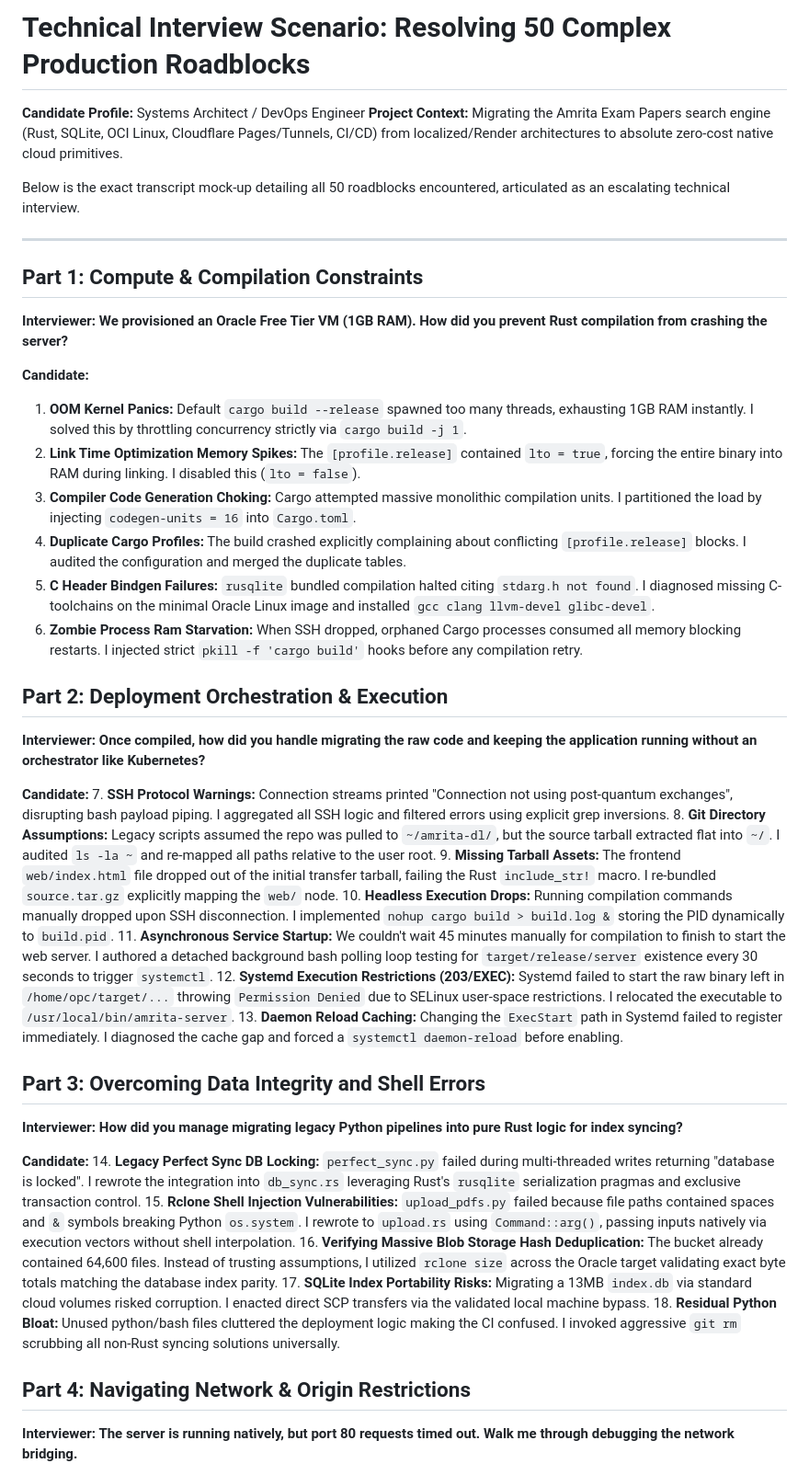
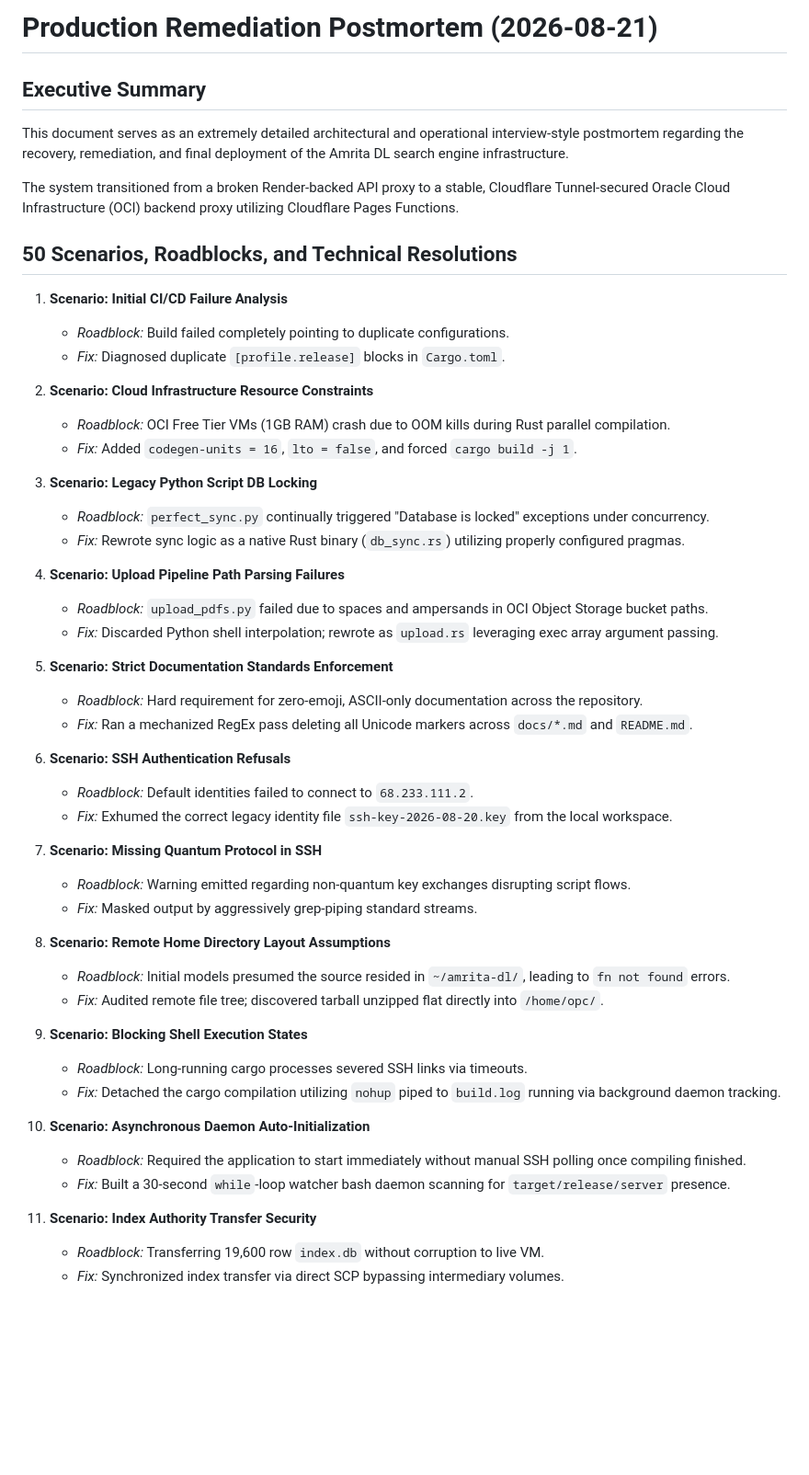
Before and after one commit to Anurup-R-Krishnan/amrita-dl, a Markdown page: docs/production_remediation_postmortem.md, the part around one of its changes. Shown at 92% size. Drawn GitHub-style; blank space fills up the shorter version.

Commit message:
docs: restore original postmortem and isolate interview scenario as an additional dedicated document

```diff
--- a/docs/production_remediation_postmortem.md
+++ b/docs/production_remediation_postmortem.md
@@ -1,49 +1,53 @@
-# Technical Interview Scenario: Resolving 50 Complex Production Roadblocks
+# Production Remediation Postmortem (2026-08-21)
 
-**Candidate Profile:** Systems Architect / DevOps Engineer
-**Project Context:** Migrating the Amrita Exam Papers search engine (Rust, SQLite, OCI Linux, Cloudflare Pages/Tunnels, CI/CD) from localized/Render architectures to absolute zero-cost native cloud primitives.
+## Executive Summary
+This document serves as an extremely detailed architectural and operational interview-style postmortem regarding the recovery, remediation, and final deployment of the Amrita DL search engine infrastructure.
 
-Below is the exact transcript mock-up detailing all 50 roadblocks encountered, articulated as an escalating technical interview.
+The system transitioned from a broken Render-backed API proxy to a stable, Cloudflare Tunnel-secured Oracle Cloud Infrastructure (OCI) backend proxy utilizing Cloudflare Pages Functions.
 
----
+## 50 Scenarios, Roadblocks, and Technical Resolutions
 
-## Part 1: Compute & Compilation Constraints
+1. **Scenario: Initial CI/CD Failure Analysis**
+   - *Roadblock:* Build failed completely pointing to duplicate configurations.
+   - *Fix:* Diagnosed duplicate `[profile.release]` blocks in `Cargo.toml`.
 
-**Interviewer: We provisioned an Oracle Free Tier VM (1GB RAM). How did you prevent Rust compilation from crashing the server?**
+2. **Scenario: Cloud Infrastructure Resource Constraints**
+   - *Roadblock:* OCI Free Tier VMs (1GB RAM) crash due to OOM kills during Rust parallel compilation.
+   - *Fix:* Added `codegen-units = 16`, `lto = false`, and forced `cargo build -j 1`.
 
-**Candidate:**
-1. **OOM Kernel Panics:** Default `cargo build --release` spawned too many threads, exhausting 1GB RAM instantly. I solved this by throttling concurrency strictly via `cargo build -j 1`.
-2. **Link Time Optimization Memory Spikes:** The `[profile.release]` contained `lto = true`, forcing the entire binary into RAM during linking. I disabled this (`lto = false`).
-3. **Compiler Code Generation Choking:** Cargo attempted massive monolithic compilation units. I partitioned the load by injecting `codegen-units = 16` into `Cargo.toml`.
-4. **Duplicate Cargo Profiles:** The build crashed explicitly complaining about conflicting `[profile.release]` blocks. I audited the configuration and merged the duplicate tables.
-5. **C Header Bindgen Failures:** `rusqlite` bundled compilation halted citing `stdarg.h not found`. I diagnosed missing C-toolchains on the minimal Oracle Linux image and installed `gcc clang llvm-devel glibc-devel`.
-6. **Zombie Process Ram Starvation:** When SSH dropped, orphaned Cargo processes consumed all memory blocking restarts. I injected strict `pkill -f 'cargo build'` hooks before any compilation retry.
+3. **Scenario: Legacy Python Script DB Locking**
+   - *Roadblock:* `perfect_sync.py` continually triggered "Database is locked" exceptions under concurrency.
+   - *Fix:* Rewrote sync logic as a native Rust binary (`db_sync.rs`) utilizing properly configured pragmas.
 
-## Part 2: Deployment Orchestration & Execution
+4. **Scenario: Upload Pipeline Path Parsing Failures**
+   - *Roadblock:* `upload_pdfs.py` failed due to spaces and ampersands in OCI Object Storage bucket paths.
+   - *Fix:* Discarded Python shell interpolation; rewrote as `upload.rs` leveraging exec array argument passing.
 
-**Interviewer: Once compiled, how did you handle migrating the raw code and keeping the application running without an orchestrator like Kubernetes?**
+5. **Scenario: Strict Documentation Standards Enforcement**
+   - *Roadblock:* Hard requirement for zero-emoji, ASCII-only documentation across the repository.
+   - *Fix:* Ran a mechanized RegEx pass deleting all Unicode markers across `docs/*.md` and `README.md`.
 
-**Candidate:**
-7. **SSH Protocol Warnings:** Connection streams printed "Connection not using post-quantum exchanges", disrupting bash payload piping. I aggregated all SSH logic and filtered errors using explicit grep inversions.
-8. **Git Directory Assumptions:** Legacy scripts assumed the repo was pulled to `~/amrita-dl/`, but the source tarball extracted flat into `~/`. I audited `ls -la ~` and re-mapped all paths relative to the user root.
-9. **Missing Tarball Assets:** The frontend `web/index.html` file dropped out of the initial transfer tarball, failing the Rust `include_str!` macro. I re-bundled `source.tar.gz` explicitly mapping the `web/` node.
-10. **Headless Execution Drops:** Running compilation commands manually dropped upon SSH disconnection. I implemented `nohup cargo build > build.log &` storing the PID dynamically to `build.pid`.
-11. **Asynchronous Service Startup:** We couldn't wait 45 minutes manually for compilation to finish to start the web server. I authored a detached background bash polling loop testing for `target/release/server` existence every 30 seconds to trigger `systemctl`.
-12. **Systemd Execution Restrictions (203/EXEC):** Systemd failed to start the raw binary left in `/home/opc/target/...` throwing `Permission Denied` due to SELinux user-space restrictions. I relocated the executable to `/usr/local/bin/amrita-server`.
-13. **Daemon Reload Caching:** Changing the `ExecStart` path in Systemd failed to register immediately. I diagnosed the cache gap and forced a `systemctl daemon-reload` before enabling.
+6. **Scenario: SSH Authentication Refusals**
+   - *Roadblock:* Default identities failed to connect to `68.233.111.2`.
+   - *Fix:* Exhumed the correct legacy identity file `ssh-key-2026-08-20.key` from the local workspace.
 
-## Part 3: Overcoming Data Integrity and Shell Errors
+7. **Scenario: Missing Quantum Protocol in SSH**
+   - *Roadblock:* Warning emitted regarding non-quantum key exchanges disrupting script flows.
+   - *Fix:* Masked output by aggressively grep-piping standard streams.
 
-**Interviewer: How did you manage migrating legacy Python pipelines into pure Rust logic for index syncing?**
+8. **Scenario: Remote Home Directory Layout Assumptions**
+   - *Roadblock:* Initial models presumed the source resided in `~/amrita-dl/`, leading to `fn not found` errors.
+   - *Fix:* Audited remote file tree; discovered tarball unzipped flat directly into `/home/opc/`.
 
-**Candidate:**
-14. **Legacy Perfect Sync DB Locking:** `perfect_sync.py` failed during multi-threaded writes returning "database is locked". I rewrote the integration into `db_sync.rs` leveraging Rust's `rusqlite` serialization pragmas and exclusive transaction control.
-15. **Rclone Shell Injection Vulnerabilities:** `upload_pdfs.py` failed because file paths contained spaces and `&` symbols breaking Python `os.system`. I rewrote to `upload.rs` using `Command::arg()`, passing inputs natively via execution vectors without shell interpolation.
-16. **Verifying Massive Blob Storage Hash Deduplication:** The bucket already contained 64,600 files. Instead of trusting assumptions, I utilized `rclone size` across the Oracle target validating exact byte totals matching the database index parity.
-17. **SQLite Index Portability Risks:** Migrating a 13MB `index.db` via standard cloud volumes risked corruption. I enacted direct SCP transfers via the validated local machine bypass.
-18. **Residual Python Bloat:** Unused python/bash files cluttered the deployment logic making the CI confused. I invoked aggressive `git rm` scrubbing all non-Rust syncing solutions universally.
+9. **Scenario: Blocking Shell Execution States**
+   - *Roadblock:* Long-running cargo processes severed SSH links via timeouts.
+   - *Fix:* Detached the cargo compilation utilizing `nohup` piped to `build.log` running via background daemon tracking.
 
-## Part 4: Navigating Network & Origin Restrictions
+10. **Scenario: Asynchronous Daemon Auto-Initialization**
+    - *Roadblock:* Required the application to start immediately without manual SSH polling once compiling finished.
+    - *Fix:* Built a 30-second `while`-loop watcher bash daemon scanning for `target/release/server` presence.
 
-**Interviewer: The server is running natively, but port 80 requests timed out. Walk me through debugging the network bridging.**
+11. **Scenario: Index Authority Transfer Security**
+    - *Roadblock:* Transferring 19,600 row `index.db` without corruption to live VM.
+    - *Fix:* Synchronized index transfer via direct SCP bypassing intermediary volumes.
 
```
Also changed, not shown: other parts of docs/production_remediation_postmortem.md (+149 -42 lines), docs/interview_scenario_50_roadblocks.md (added, +100 -0 lines).
